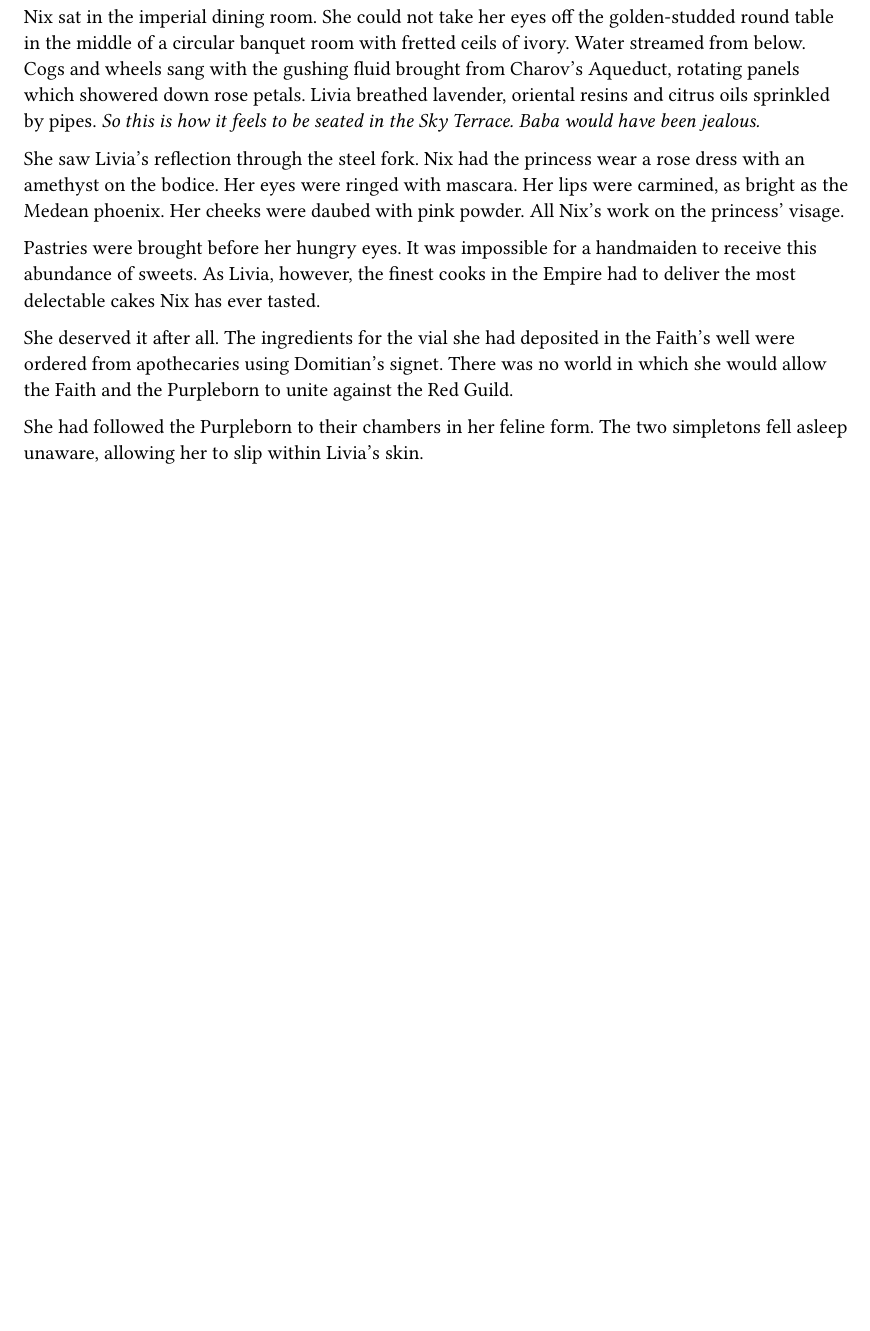
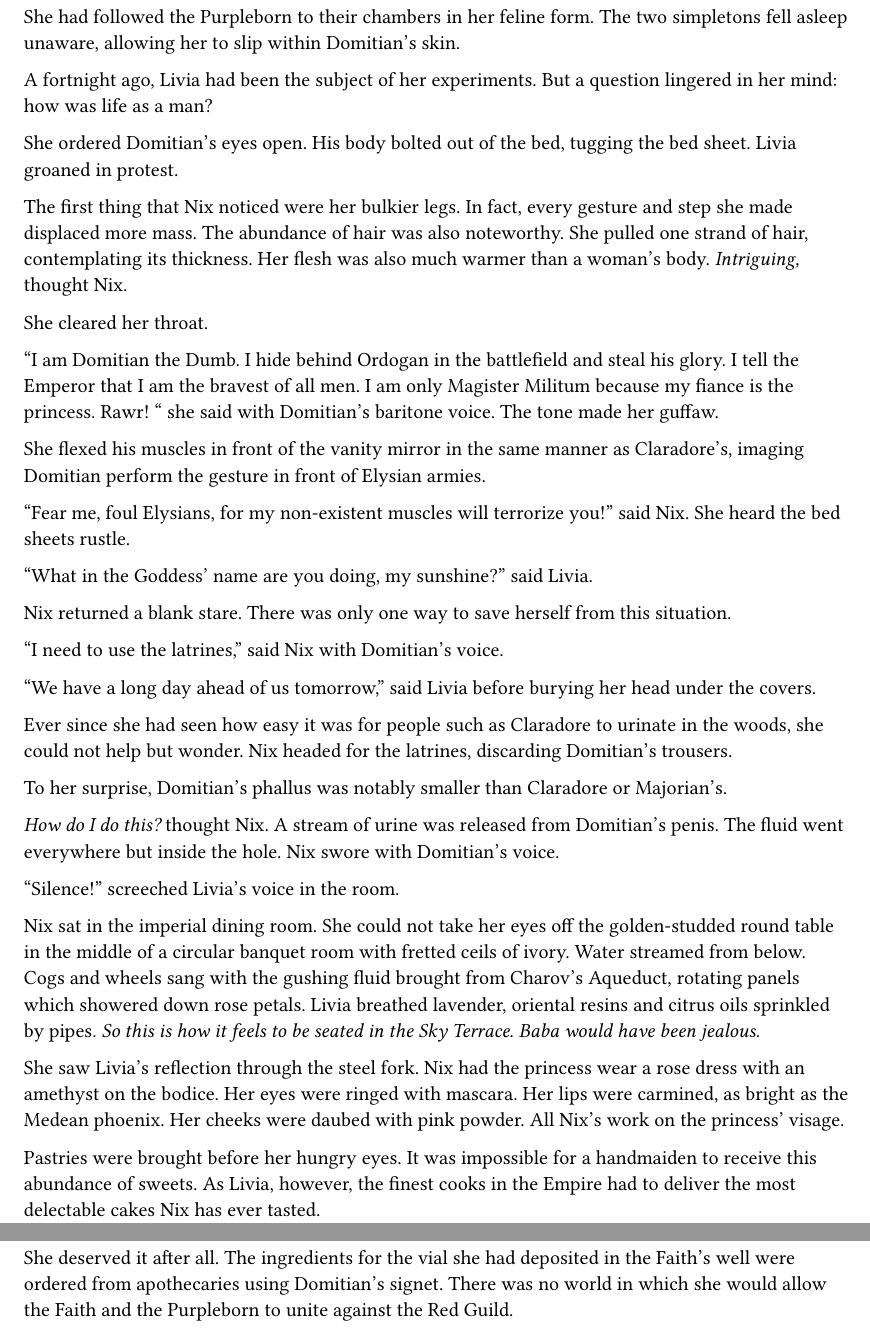
Before and after one commit to Skyshader77/Lacryma-Hydra, a Typst document (chapter17-0.typ): part of page 1 of 2 before the commit and two parts of pages 1 and 2 of 2 after it, the two joined at a grey line, cut so that both start at the same text, the shorter picture padded with empty space. Compiled offline with Typst 0.15.

Commit message:
work today

```diff
--- a/chapter17-0.typ
+++ b/chapter17-0.typ
@@ -1,3 +1,40 @@
+She had followed the Purpleborn to their chambers in her feline form. The two simpletons fell asleep unaware, allowing her to slip within Domitian's skin.
+
+A fortnight ago, Livia had been the subject of her experiments. But a question lingered in her mind: how was life as a man?
+
+She ordered Domitian's eyes open. His body bolted out of the bed, tugging
+the bed sheet. Livia groaned in protest.
+
+The first thing that Nix noticed were her bulkier legs. In fact, every gesture and step she made displaced more mass. The abundance of hair
+was also noteworthy. She pulled one strand of hair, contemplating its thickness. Her flesh was also much warmer than a woman's body.
+_Intriguing,_ thought Nix.
+
+She cleared her throat.
+
+"I am Domitian the Dumb. I hide behind Ordogan in the battlefield and steal his glory. I tell the Emperor that I am the bravest of all men. I am only Magister Militum because my fiance is the princess. Rawr! " she said with Domitian's baritone voice. The tone made her guffaw.
+
+She flexed his muscles in front of the vanity mirror in the same manner as Claradore's, imaging Domitian perform the gesture in front of Elysian armies.
+
+"Fear me, foul Elysians, for my non-existent muscles will terrorize you!" said Nix. She heard the bed sheets rustle.
+
+"What in the Goddess' name are you doing, my sunshine?" said Livia.
+
+Nix returned a blank stare. There was only one way to save herself from this situation.
+
+"I need to use the latrines," said Nix with Domitian's voice.
+
+"We have a long day ahead of us tomorrow," said Livia before burying her head under the covers.
+
+Ever since she had seen how easy it was for people such as Claradore to urinate in the woods, she could not help but wonder. Nix headed for the latrines, discarding Domitian's trousers.
+
+To her surprise, Domitian's phallus was notably smaller than Claradore or Majorian's.
+
+_How do I do this?_ thought Nix. A stream of urine was released from Domitian's penis. The fluid went everywhere but inside the hole. Nix swore with Domitian's voice.
+
+"Silence!" screeched Livia's voice in the room.
+
+
+
 Nix sat in the imperial dining room. She could not take her eyes off the golden-studded round table
 in the middle of a circular banquet room with fretted ceils of ivory.
 Water streamed from below.
```
Also changed, not shown: chapter17-0.typ (2 more changed lines).
